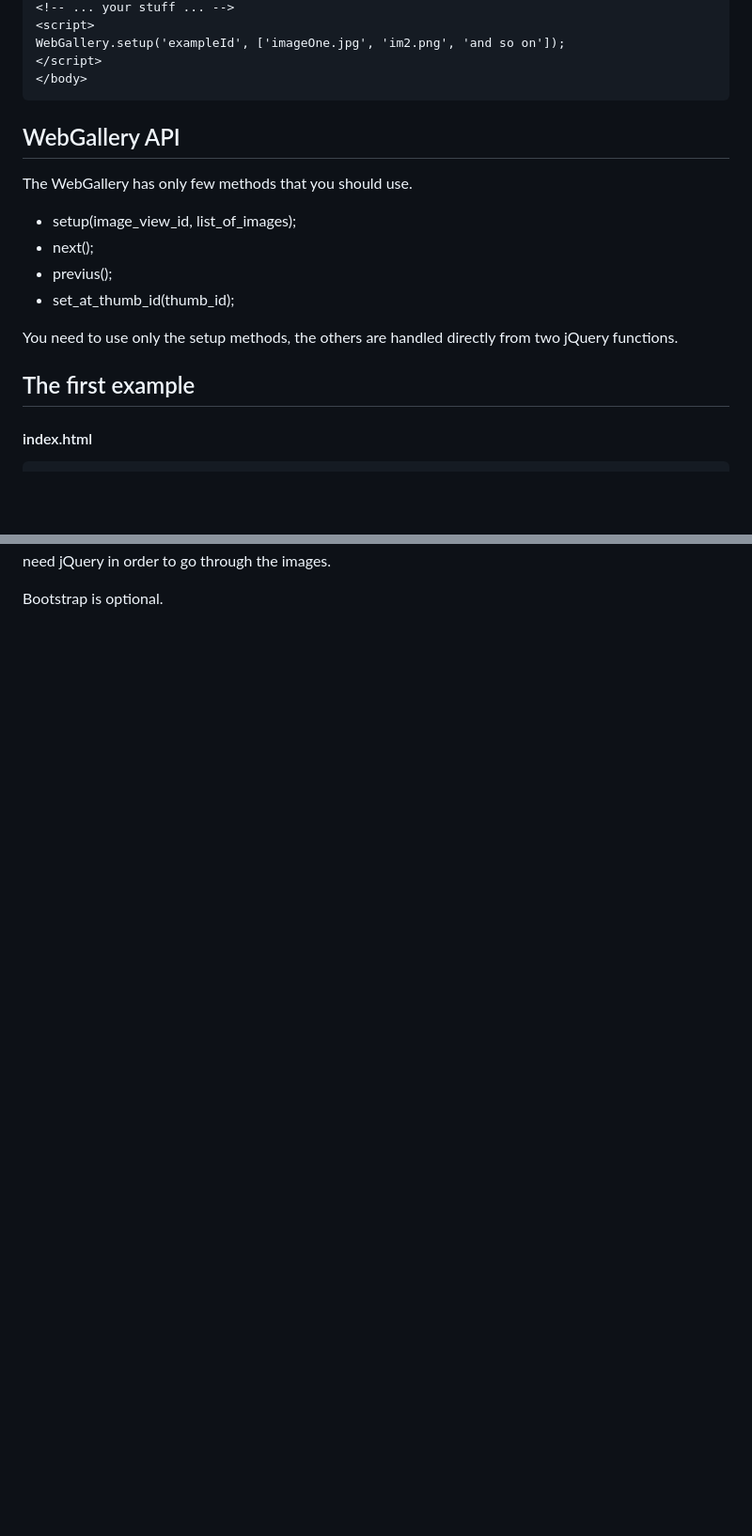
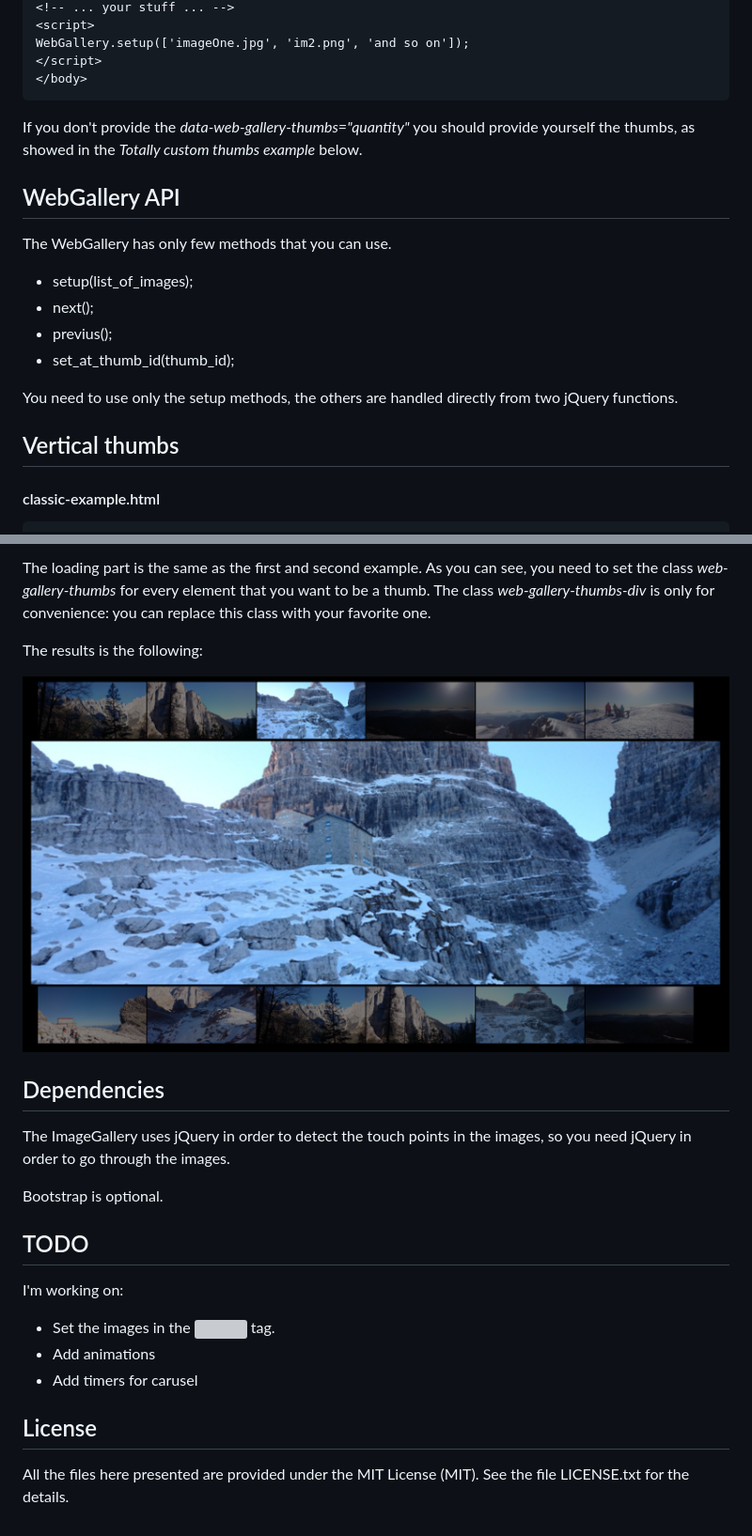
Before and after one commit to adda25/WebImageViewer, a Markdown page: README.md, 2 parts joined by grey strips. Shown at 94% size. GitHub-like rendering; pictures changed too: custom-example-1.png (added); blank space fills up the shorter version; grey boxes are pictures that could not be loaded.

````diff
--- a/README.md
+++ b/README.md
@@ -48,14 +53,17 @@ in this webpage:
 <!-- ... your stuff ... -->
 <script>
-WebGallery.setup('exampleId', ['imageOne.jpg', 'im2.png', 'and so on']);
+WebGallery.setup(['imageOne.jpg', 'im2.png', 'and so on']);
 </script>
 </body>
 ```
 
+If you don't provide the *data-web-gallery-thumbs="quantity"* you should
+provide yourself the thumbs, as showed in the *Totally custom thumbs example* below.
+
 ## WebGallery API
-The WebGallery has only few methods that you should use.
+The WebGallery has only few methods that you can use.
 
-* setup(image_view_id, list_of_images);
+* setup(list_of_images);
 * next();
 * previus();
 * set_at_thumb_id(thumb_id);
@@ -64,7 +72,7 @@ You need to use only the setup methods, the others are
 handled directly from two jQuery functions.
 
 
-## The first example
-#### index.html
+## Vertical thumbs
+#### classic-example.html
 
 ```html
@@ -139,4 +165,26 @@ The results is the following:
+The loading part is the same as the first and second example.
+As you can see, you need to set the class *web-gallery-thumbs* for every element that
+you want to be a thumb. The class *web-gallery-thumbs-div* is only for convenience:
+you can replace this class with your favorite one.
+
+The results is the following:
+
+![Second example](custom-example-1.png)
+
+
+## Dependencies
 The ImageGallery uses jQuery in order to detect the touch points
 in the images, so you need jQuery in order to go through the images.
 
 Bootstrap is optional.
+
+## TODO
+I'm working on:
+
+* Set the images in the <img> tag.
+* Add animations
+* Add timers for carusel
+
+## License
+All the files here presented are provided under the MIT License (MIT).
+See the file LICENSE.txt for the details.
````
Also changed, not shown: other parts of README.md (+81 -58 lines), horizontal-example.png (added), t2.png (deleted), vertical-example.png (added), 11 other files.
